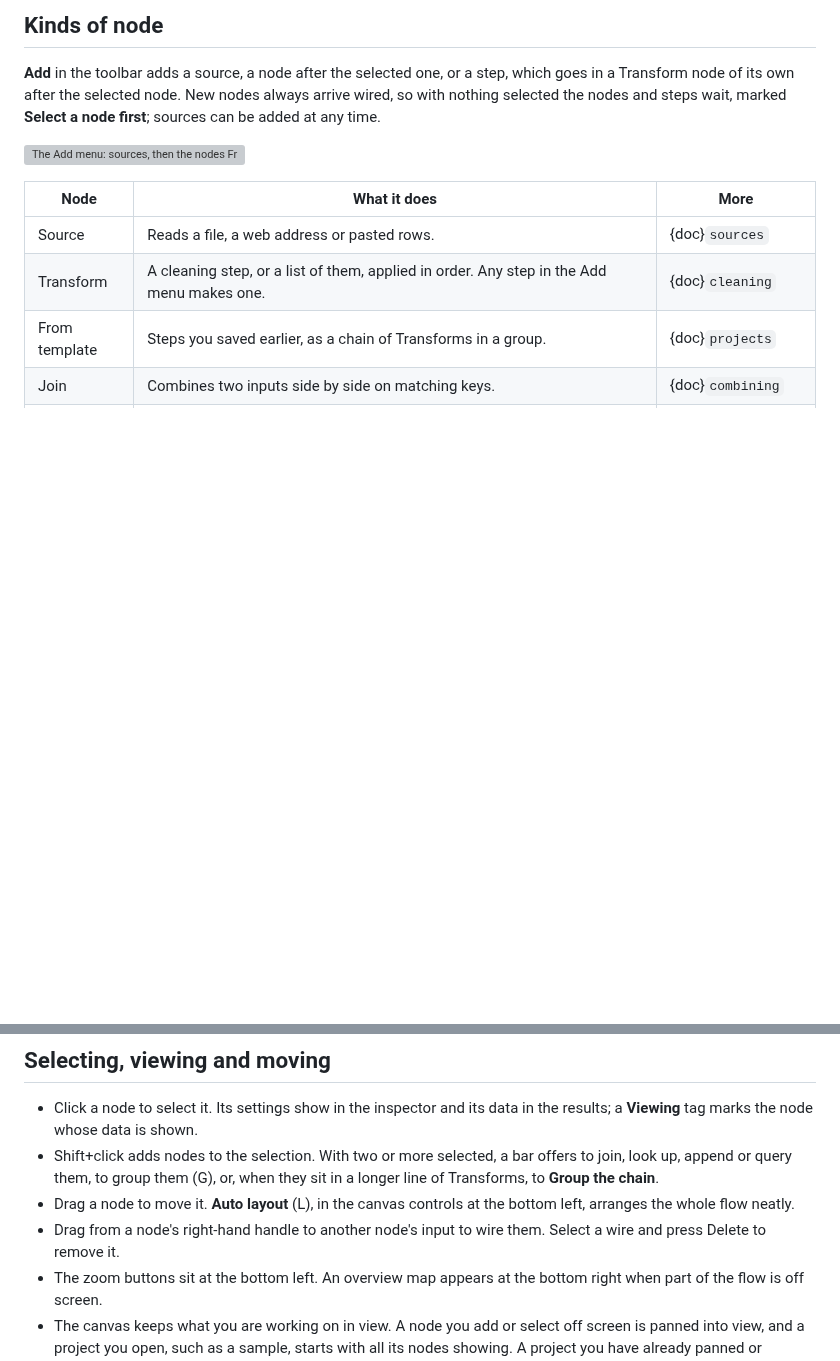
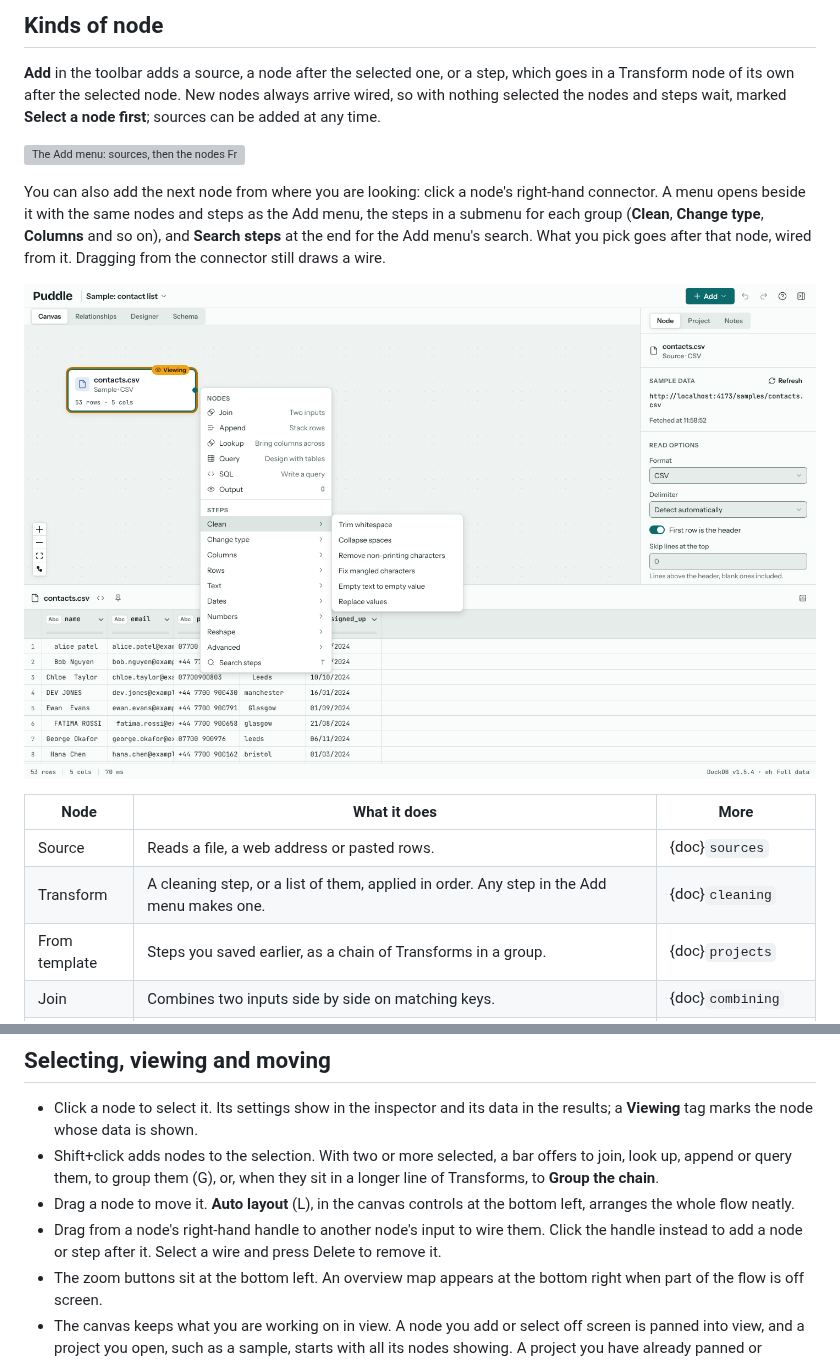
Before and after one commit to kevinmcaleer/puddle, a Markdown page: docs/canvas.md, 2 parts joined by grey strips. Drawn GitHub-style; pictures changed too: docs/_static/screenshots/canvas-connector-menu.png (added); blank space fills up the shorter version; grey boxes are pictures that could not be loaded.

```diff
--- a/docs/canvas.md
+++ b/docs/canvas.md
@@ -9,6 +9,10 @@ The canvas is where your flow lives. Tabs above it switch to the {doc}`relations
 **Add** in the toolbar adds a source, a node after the selected one, or a step, which goes in a Transform node of its own after the selected node. New nodes always arrive wired, so with nothing selected the nodes and steps wait, marked **Select a node first**; sources can be added at any time.
 
 ![The Add menu: sources, then the nodes From template, Join, Append, Lookup, Query and Output, then every step](_static/screenshots/canvas-add-node-menu.png)
+
+You can also add the next node from where you are looking: click a node's right-hand connector. A menu opens beside it with the same nodes and steps as the Add menu, the steps in a submenu for each group (**Clean**, **Change type**, **Columns** and so on), and **Search steps** at the end for the Add menu's search. What you pick goes after that node, wired from it. Dragging from the connector still draws a wire.
+
+![Clicking the connector of contacts.csv: Join, Append, Lookup, Query, SQL and Output, then the steps by group with Clean open](_static/screenshots/canvas-connector-menu.png)
 
 | Node | What it does | More |
 | --- | --- | --- |
@@ -28,7 +32,7 @@ The canvas is where your flow lives. Tabs above it switch to the {doc}`relations
 - Click a node to select it. Its settings show in the inspector and its data in the results; a **Viewing** tag marks the node whose data is shown.
 - Shift+click adds nodes to the selection. With two or more selected, a bar offers to join, look up, append or query them, to group them (G), or, when they sit in a longer line of Transforms, to **Group the chain**.
 - Drag a node to move it. **Auto layout** (L), in the canvas controls at the bottom left, arranges the whole flow neatly.
-- Drag from a node's right-hand handle to another node's input to wire them. Select a wire and press Delete to remove it.
+- Drag from a node's right-hand handle to another node's input to wire them. Click the handle instead to add a node or step after it. Select a wire and press Delete to remove it.
 - The zoom buttons sit at the bottom left. An overview map appears at the bottom right when part of the flow is off screen.
 - The canvas keeps what you are working on in view. A node you add or select off screen is panned into view, and a project you open, such as a sample, starts with all its nodes showing. A project you have already panned or zoomed opens where you left it.
 
```
Also changed, not shown: 9 other files.
